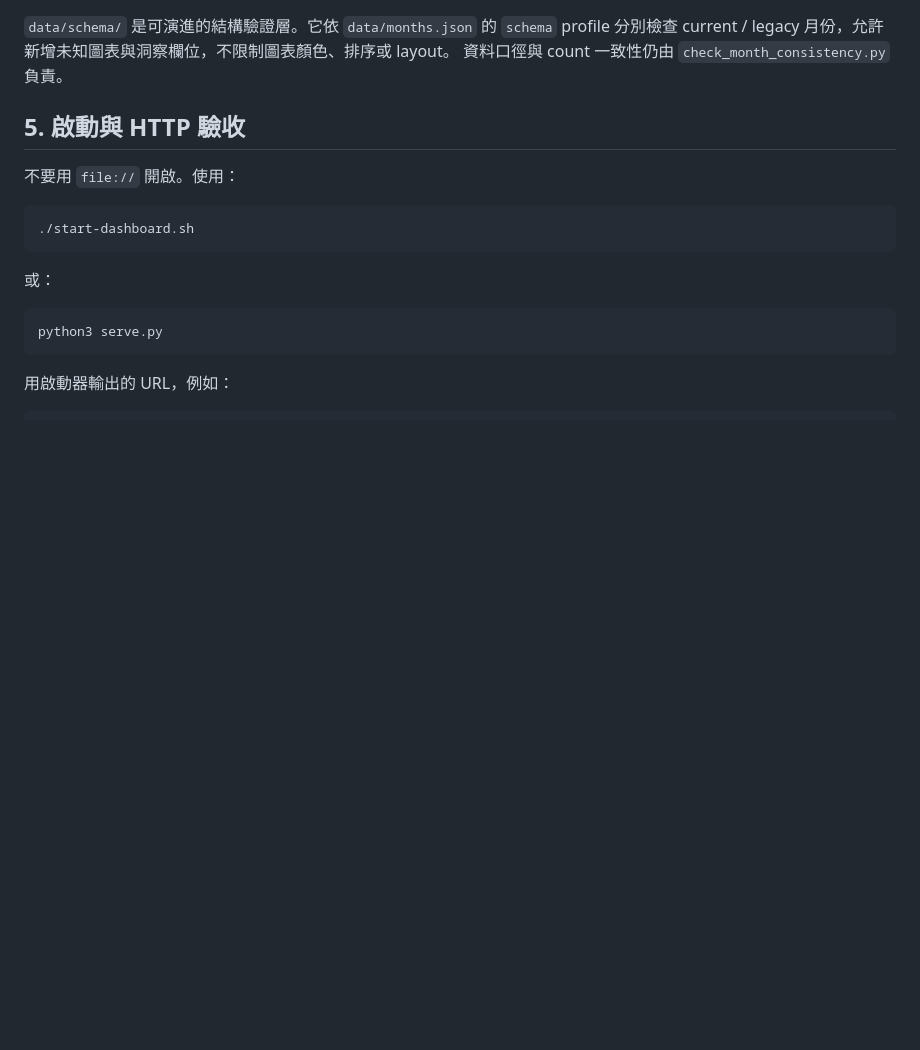
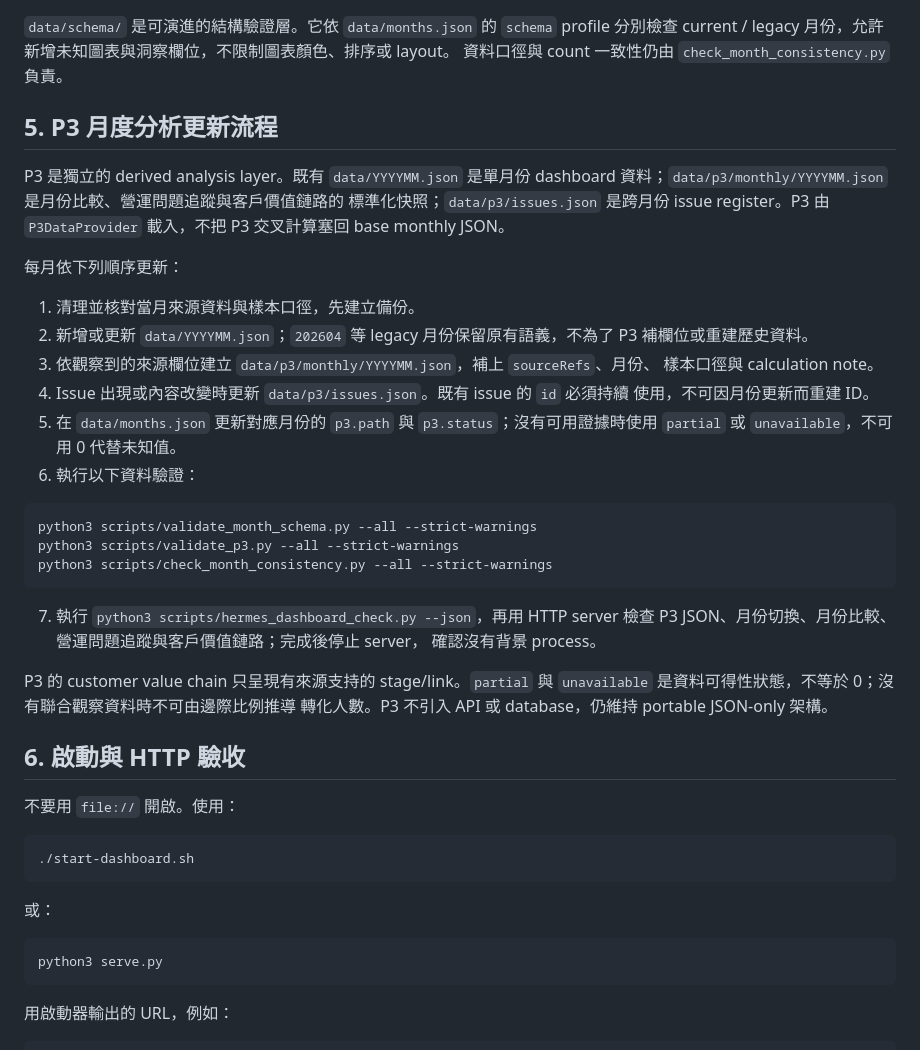
Before and after one commit to waitungchan-oss/dashboard-project, a Markdown page: MONTHLY_DATA_IMPORT.md, the part around one of its changes. Drawn GitHub-style; blank space fills up the shorter version.

````diff
--- a/MONTHLY_DATA_IMPORT.md
+++ b/MONTHLY_DATA_IMPORT.md
@@ -89,7 +89,41 @@ python3 -m json.tool data/YYYYMM.json >/dev/null
 分別檢查 current / legacy 月份，允許新增未知圖表與洞察欄位，不限制圖表顏色、排序或 layout。
 資料口徑與 count 一致性仍由 `check_month_consistency.py` 負責。
 
-## 5. 啟動與 HTTP 驗收
+## 5. P3 月度分析更新流程
+
+P3 是獨立的 derived analysis layer。既有 `data/YYYYMM.json` 是單月份 dashboard
+資料；`data/p3/monthly/YYYYMM.json` 是月份比較、營運問題追蹤與客戶價值鏈路的
+標準化快照；`data/p3/issues.json` 是跨月份 issue register。P3 由
+`P3DataProvider` 載入，不把 P3 交叉計算塞回 base monthly JSON。
+
+每月依下列順序更新：
+
+1. 清理並核對當月來源資料與樣本口徑，先建立備份。
+2. 新增或更新 `data/YYYYMM.json`；`202604` 等 legacy 月份保留原有語義，不為了 P3
+   補欄位或重建歷史資料。
+3. 依觀察到的來源欄位建立 `data/p3/monthly/YYYYMM.json`，補上 `sourceRefs`、月份、
+   樣本口徑與 calculation note。
+4. Issue 出現或內容改變時更新 `data/p3/issues.json`。既有 issue 的 `id` 必須持續
+   使用，不可因月份更新而重建 ID。
+5. 在 `data/months.json` 更新對應月份的 `p3.path` 與 `p3.status`；沒有可用證據時使用
+   `partial` 或 `unavailable`，不可用 0 代替未知值。
+6. 執行以下資料驗證：
+
+```sh
+python3 scripts/validate_month_schema.py --all --strict-warnings
+python3 scripts/validate_p3.py --all --strict-warnings
+python3 scripts/check_month_consistency.py --all --strict-warnings
+```
+
+7. 執行 `python3 scripts/hermes_dashboard_check.py --json`，再用 HTTP server 檢查
+   P3 JSON、月份切換、月份比較、營運問題追蹤與客戶價值鏈路；完成後停止 server，
+   確認沒有背景 process。
+
+P3 的 customer value chain 只呈現有來源支持的 stage/link。`partial` 與
+`unavailable` 是資料可得性狀態，不等於 0；沒有聯合觀察資料時不可由邊際比例推導
+轉化人數。P3 不引入 API 或 database，仍維持 portable JSON-only 架構。
+
+## 6. 啟動與 HTTP 驗收
 
 不要用 `file://` 開啟。使用：
 
````
Also changed, not shown: other parts of MONTHLY_DATA_IMPORT.md (+6 -4 lines), DASHBOARD_PROJECT_HANDOFF.md (+34 -7 lines), SYSTEM_MAP.md (+29 -2 lines).
